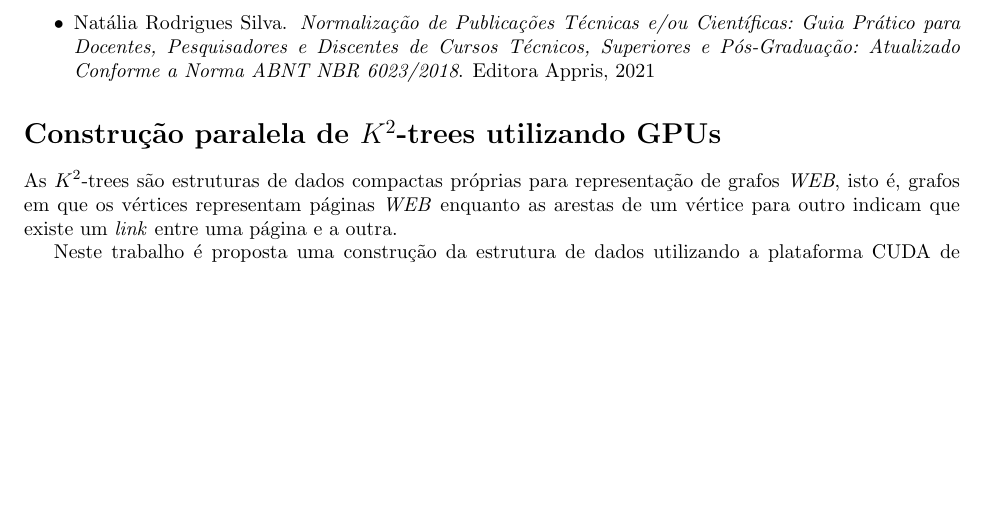
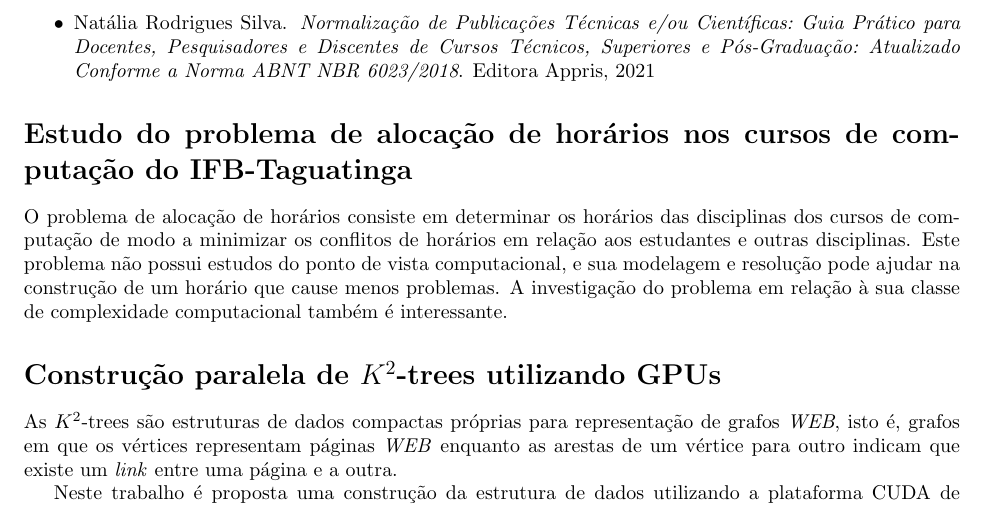
Before and after one commit to danielsaad/danielsaad.github.io, a LaTeX thesis (assets/propostas-tcc/propostas.tex): part of page 1 of 3, cut so that both start at the same text, the shorter picture padded with empty space. Compiled offline with pdfLaTeX.

Commit message:
adicionando proposta

```diff
--- a/assets/propostas-tcc/propostas.tex
+++ b/assets/propostas-tcc/propostas.tex
@@ -24,12 +24,20 @@
 
 Os modelos \LaTeX{} para escrita de conclusão de curso possuem uma série de problemas em relação as normas descritas no \href{https://normaliza.ifb.edu.br/doku.php}{site do IFB} e a norma da ABNT. A adequação desses modelos deve ser realizada com respeito à essas normas.
 
+
+
+
 \subsection*{Referências}
 
 \begin{itemize}
 	\item \bibentry{site-normaliza}
 	\item \bibentry{silva2021normalizaccao}
 \end{itemize}
+
+\section*{Estudo do problema de alocação de horários nos cursos de computação do IFB-Taguatinga}
+
+O problema de alocação de horários consiste em determinar os horários das disciplinas dos cursos de computação de modo a minimizar os conflitos de horários em relação aos estudantes e outras disciplinas. Este problema não possui estudos do ponto de vista computacional, e sua modelagem e resolução pode ajudar na construção de um horário que cause menos problemas. A investigação do problema em relação à sua classe de complexidade computacional também é interessante.
+
 
 \section*{Construção paralela de $K^2$-trees utilizando GPUs}
 
```
